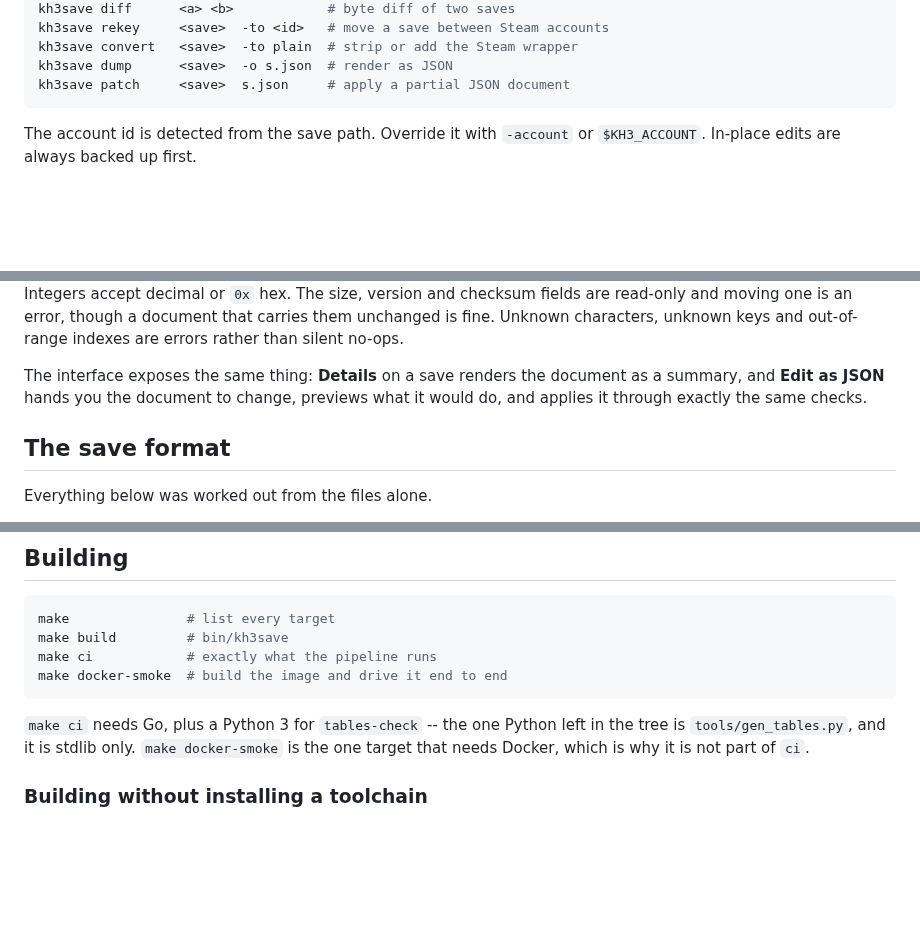
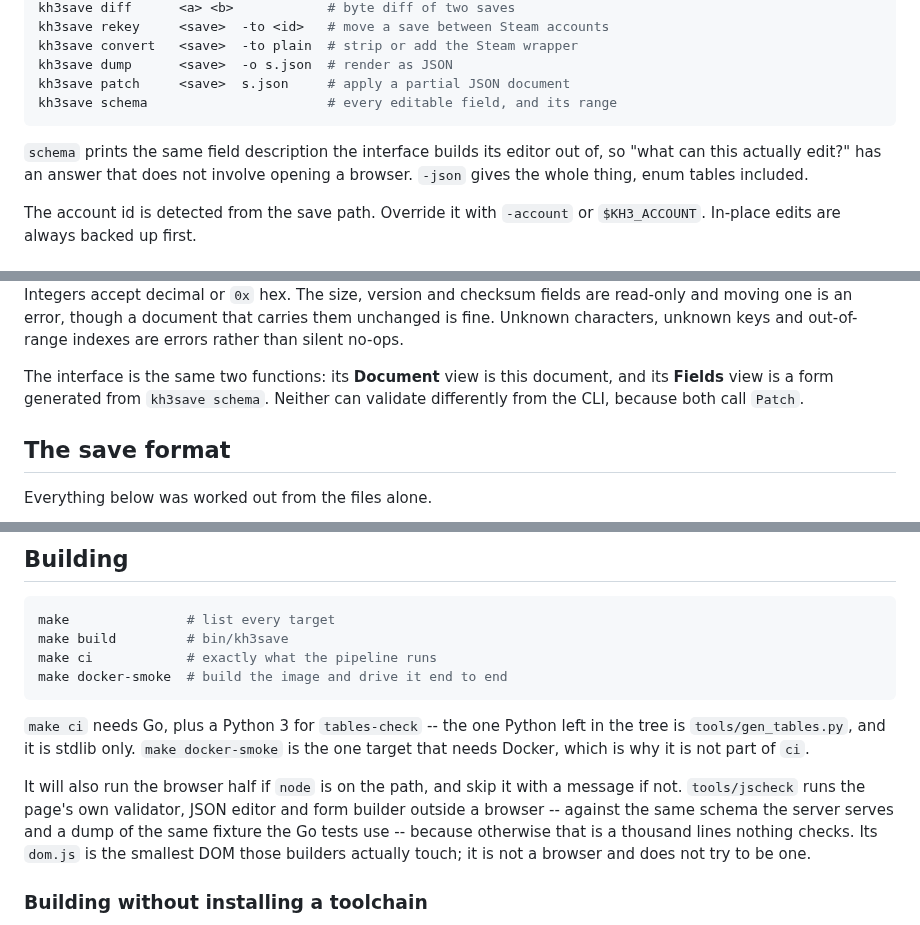
Before and after one commit to thirteenth-order/kh3-save-editor, a Markdown page: README.md, 3 parts joined by grey strips. GitHub-like rendering; folded sections open; blank space fills up the shorter version.

````diff
--- a/README.md
+++ b/README.md
@@ -204,7 +243,12 @@ kh3save rekey     <save>  -to <id>   # move a save between Steam accounts
 kh3save convert   <save>  -to plain  # strip or add the Steam wrapper
 kh3save dump      <save>  -o s.json  # render as JSON
 kh3save patch     <save>  s.json     # apply a partial JSON document
+kh3save schema                       # every editable field, and its range
 ```
+
+`schema` prints the same field description the interface builds its editor out
+of, so "what can this actually edit?" has an answer that does not involve
+opening a browser. `-json` gives the whole thing, enum tables included.
 
 The account id is detected from the save path. Override it with `-account` or
 `$KH3_ACCOUNT`. In-place edits are always backed up first.
@@ -327,9 +371,9 @@ read-only and moving one is an error, though a document that carries them
 unchanged is fine. Unknown characters, unknown keys and out-of-range indexes
 are errors rather than silent no-ops.
 
-The interface exposes the same thing: **Details** on a save renders the
-document as a summary, and **Edit as JSON** hands you the document to change,
-previews what it would do, and applies it through exactly the same checks.
+The interface is the same two functions: its **Document** view is this
+document, and its **Fields** view is a form generated from `kh3save schema`.
+Neither can validate differently from the CLI, because both call `Patch`.
 
 </details>
 
@@ -495,6 +570,13 @@ make docker-smoke  # build the image and drive it end to end
 in the tree is `tools/gen_tables.py`, and it is stdlib only. `make docker-smoke`
 is the one target that needs Docker, which is why it is not part of `ci`.
 
+It will also run the browser half if `node` is on the path, and skip it with a
+message if not. `tools/jscheck` runs the page's own validator, JSON editor and
+form builder outside a browser -- against the same schema the server serves and
+a dump of the same fixture the Go tests use -- because otherwise that is a
+thousand lines nothing checks. Its `dom.js` is the smallest DOM those builders
+actually touch; it is not a browser and does not try to be one.
+
 ### Building without installing a toolchain
 
 If you would rather not install a Go toolchain to compile a save editor,
````
Also changed, not shown: other parts of README.md (+75 -5 lines), docs/screenshot-fields.png (added), docs/screenshot-json.png (added), docs/screenshot-saves.png.
